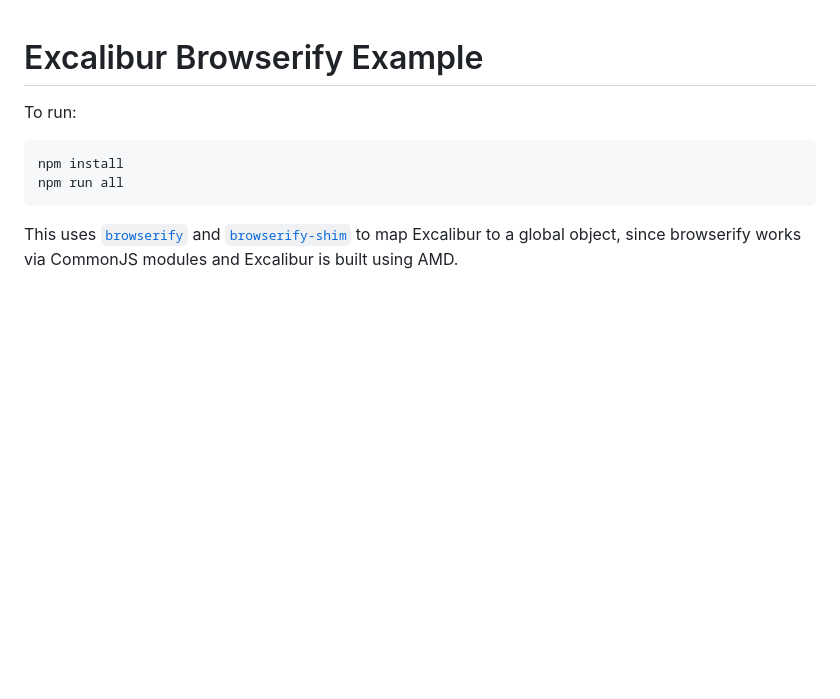
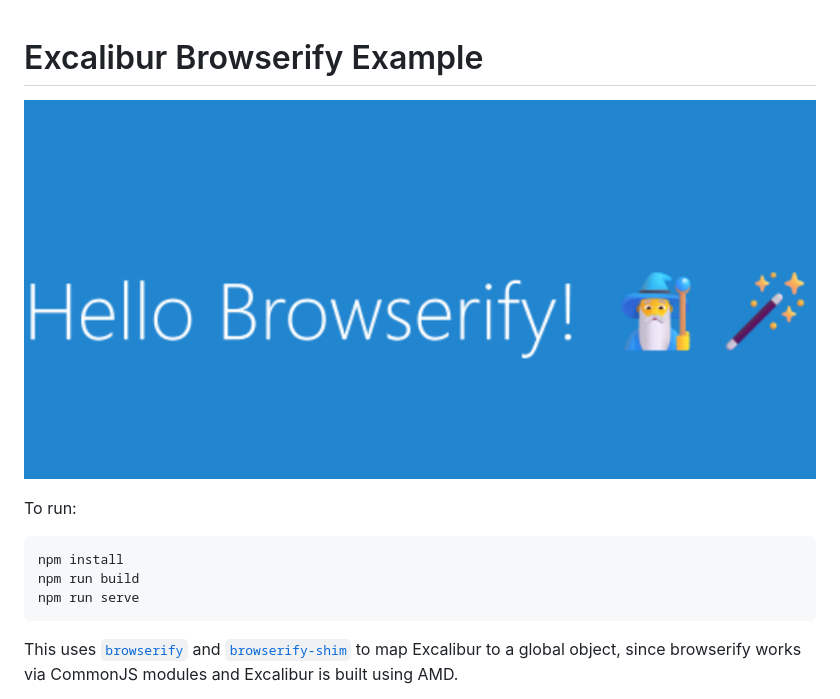
Before and after one commit to excaliburjs/template-ts-browserify, a Markdown page: README.md, the part around the change. GitHub-like rendering; pictures changed too: image.png (added); blank space fills up the shorter version.

Commit message:
update browserify to latest

```diff
--- a/README.md
+++ b/README.md
@@ -1,9 +1,12 @@
 # Excalibur Browserify Example
+
+![Browserify Example](image.png)
 
 To run:
 
     npm install
-    npm run all
+    npm run build
+    npm run serve
 
 This uses [`browserify`](https://github.com/substack/node-browserify) and
 [`browserify-shim`](https://github.com/thlorenz/browserify-shim) to map Excalibur to a global object, since browserify works via
```
Also changed, not shown: 5 other files.
